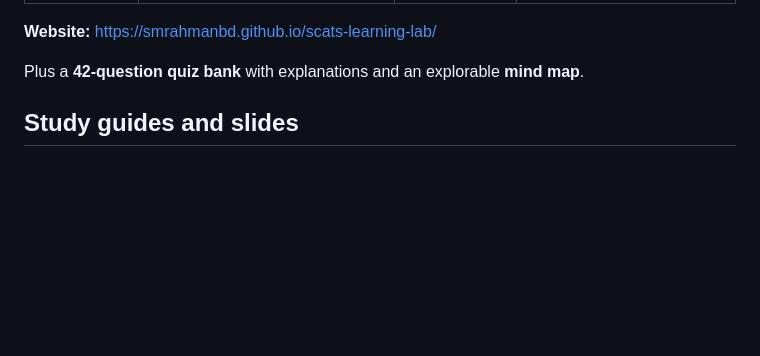
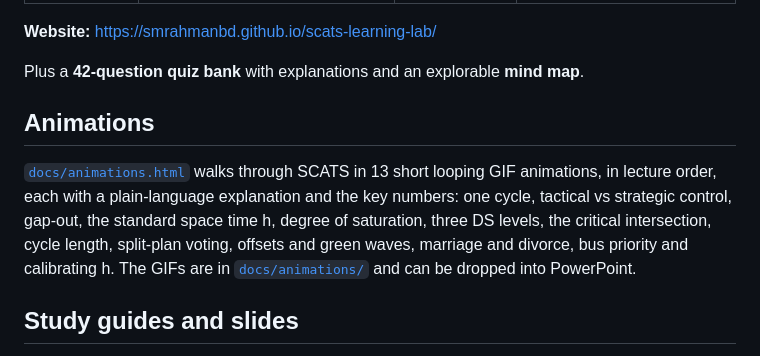
Before and after one commit to smrahmanbd/scats-learning-lab, a Markdown page: README.md, the part around the change. Drawn GitHub-style; blank space fills up the shorter version.

```diff
--- a/README.md
+++ b/README.md
@@ -13,6 +13,10 @@ for **Eclipse SUMO**.
 **Website:** https://smrahmanbd.github.io/scats-learning-lab/
 
 Plus a **42-question quiz bank** with explanations and an explorable **mind map**.
+
+## Animations
+
+[`docs/animations.html`](docs/animations.html) walks through SCATS in 13 short looping GIF animations, in lecture order, each with a plain-language explanation and the key numbers: one cycle, tactical vs strategic control, gap-out, the standard space time h, degree of saturation, three DS levels, the critical intersection, cycle length, split-plan voting, offsets and green waves, marriage and divorce, bus priority and calibrating h. The GIFs are in [`docs/animations/`](docs/animations) and can be dropped into PowerPoint.
 
 ## Study guides and slides
 
```
